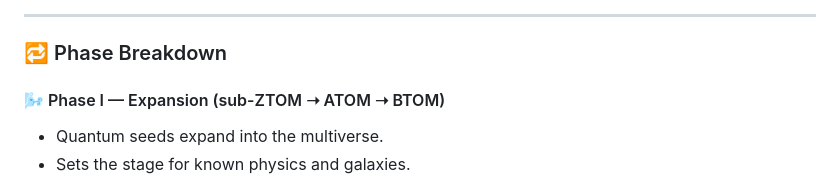
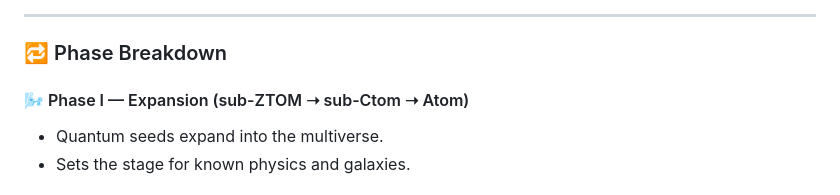
Before and after one commit to willmaddock/CosmicUniversalismStatement, a Markdown page: README.md, the part around the change. GitHub-like rendering.

Commit message:
Enjoy the Cosmos

```diff
--- a/README.md
+++ b/README.md
@@ -37,7 +37,7 @@ states of intelligence and empowered by God’s free will.
 
 ### 🔁 Phase Breakdown
 
-#### 🌬️ Phase I — Expansion (sub-ZTOM ➝ ATOM ➝ BTOM)
+#### 🌬️ Phase I — Expansion (sub-ZTOM ➝ sub-Ctom ➝ Atom)
 - Quantum seeds expand into the multiverse.
 - Sets the stage for known physics and galaxies.
 
```
